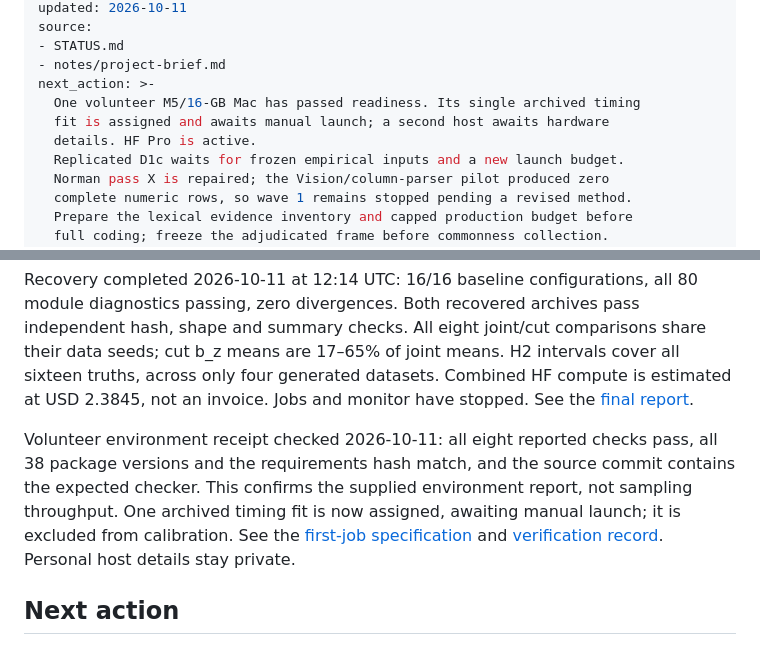
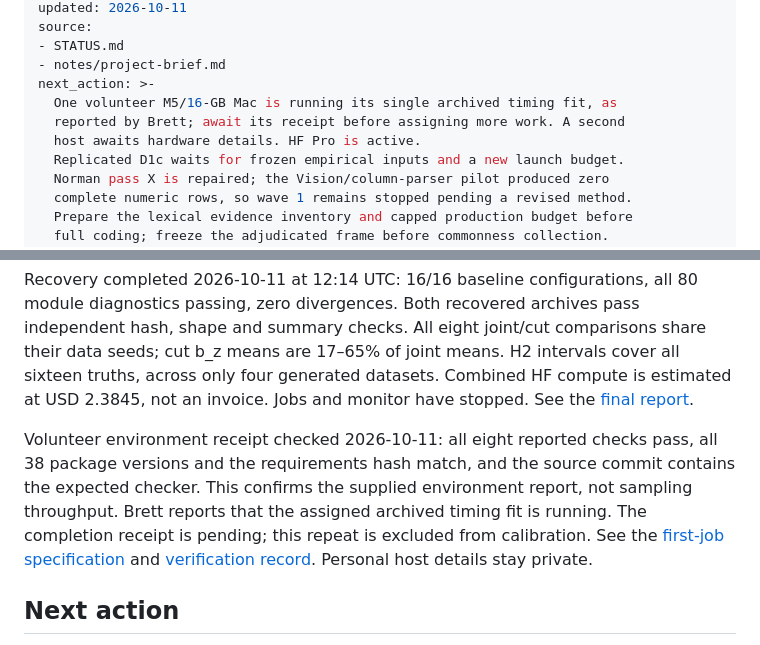
Before and after one commit to BrettRey/marked-pole-stereotypes, a Markdown page: STATUS.md, 2 parts joined by grey strips. Rendered like a GitHub page.

Commit message:
Record volunteer timing job reported running

```diff
--- a/STATUS.md
+++ b/STATUS.md
@@ -10,9 +10,9 @@ source:
 - STATUS.md
 - notes/project-brief.md
 next_action: >-
-  One volunteer M5/16-GB Mac has passed readiness. Its single archived timing
-  fit is assigned and awaits manual launch; a second host awaits hardware
-  details. HF Pro is active.
+  One volunteer M5/16-GB Mac is running its single archived timing fit, as
+  reported by Brett; await its receipt before assigning more work. A second
+  host awaits hardware details. HF Pro is active.
   Replicated D1c waits for frozen empirical inputs and a new launch budget.
   Norman pass X is repaired; the Vision/column-parser pilot produced zero
   complete numeric rows, so wave 1 remains stopped pending a revised method.
@@ -37,7 +37,7 @@ Scaffolded 2026-10-07 from Brett's brief (`notes/project-brief.md`, verbatim). T
 
 Recovery completed 2026-10-11 at 12:14 UTC: 16/16 baseline configurations, all 80 module diagnostics passing, zero divergences. Both recovered archives pass independent hash, shape and summary checks. All eight joint/cut comparisons share their data seeds; cut b_z means are 17–65% of joint means. H2 intervals cover all sixteen truths, across only four generated datasets. Combined HF compute is estimated at USD 2.3845, not an invoice. Jobs and monitor have stopped. See the [final report](results/d1c/baseline-recovery-20261011/REPORT.md).
 
-Volunteer environment receipt checked 2026-10-11: all eight reported checks pass, all 38 package versions and the requirements hash match, and the source commit contains the expected checker. This confirms the supplied environment report, not sampling throughput. One archived timing fit is now assigned, awaiting manual launch; it is excluded from calibration. See the [first-job specification](scripts/volunteer/FIRST-JOB.md) and [verification record](logs/volunteer-001-readiness-verification-20261011.json). Personal host details stay private.
+Volunteer environment receipt checked 2026-10-11: all eight reported checks pass, all 38 package versions and the requirements hash match, and the source commit contains the expected checker. This confirms the supplied environment report, not sampling throughput. Brett reports that the assigned archived timing fit is running. The completion receipt is pending; this repeat is excluded from calibration. See the [first-job specification](scripts/volunteer/FIRST-JOB.md) and [verification record](logs/volunteer-001-readiness-verification-20261011.json). Personal host details stay private.
 
 ## Next action
 
```
Also changed, not shown: other parts of STATUS.md (+1 -1 lines).
